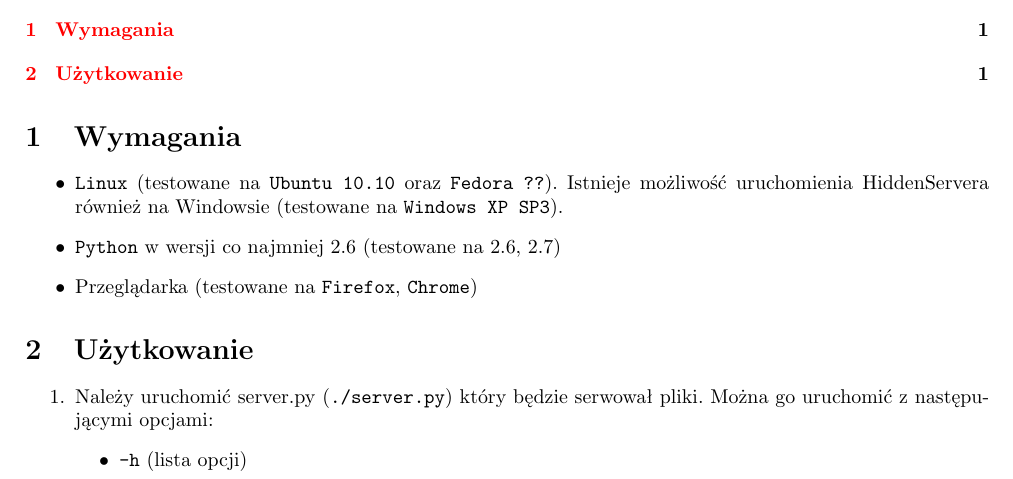
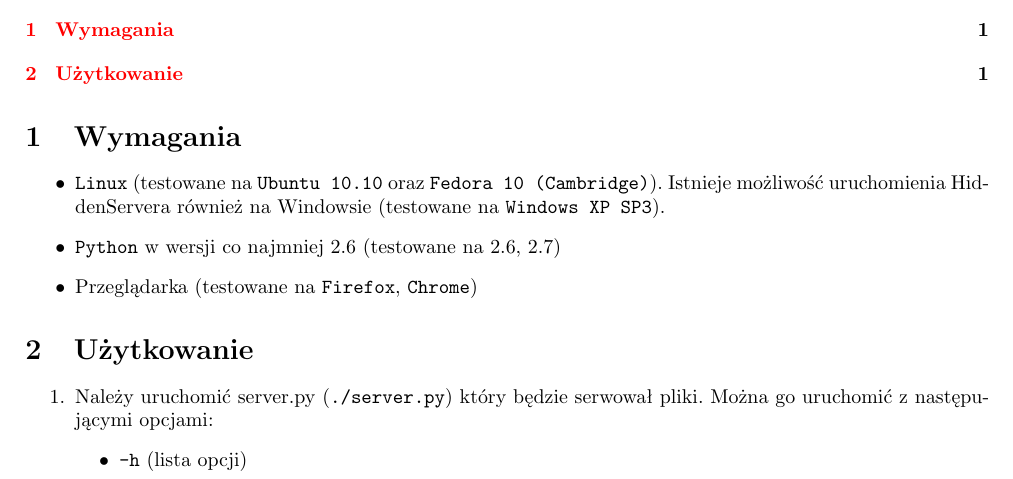
Before and after one commit to sapal/wikiserver, a LaTeX document (doc/dokumentacja uzytkownika/user-doc.tex): part of the page, cut so that both start at the same text. Compiled offline with pdfLaTeX.

Commit message:
Dodana wersja Fedory

```diff
--- a/doc/dokumentacja uzytkownika/user-doc.tex
+++ b/doc/dokumentacja uzytkownika/user-doc.tex
@@ -44,7 +44,7 @@
 \section{Wymagania}
 \begin{itemize}
 \item \texttt{Linux} (testowane na \texttt{Ubuntu 10.10} oraz
-	\texttt{Fedora ??}).
+	\texttt{Fedora 10 (Cambridge)}).
 	Istnieje możliwość uruchomienia HiddenServera również na Windowsie
 	(testowane na \texttt{Windows XP SP3}).
 \item \texttt{Python} w wersji co najmniej 2.6 (testowane na 2.6, 2.7)
```
